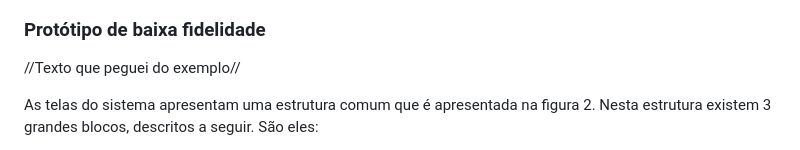
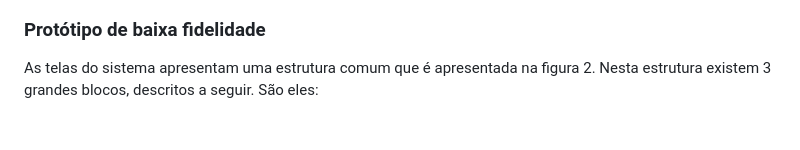
Before and after one commit to ICEI-PUC-Minas-PMV-ADS/pmv-ads-2024-1-e1-proj-web-t7-play-match, a Markdown page: documentos/04-Projeto de Interface.md, the part around the change. Drawn GitHub-style; blank space fills up the shorter version.

```diff
--- a/documentos/04-Projeto de Interface.md
+++ b/documentos/04-Projeto de Interface.md
@@ -20,7 +20,6 @@ Desenvolver um protótipo emerge como uma das maneiras mais ágeis e econômicas
 
 ### Protótipo de baixa fidelidade
 
-//Texto que peguei do exemplo//
 <p>As telas do sistema apresentam uma estrutura comum que é apresentada na figura 2. Nesta estrutura existem 3 grandes blocos, descritos a seguir. São eles:
 <ul>
   <li>Cabeçalho - local onde estão dispostos o nome da aplicação web e navegação principal do site (menu da aplicação);</li>
```
